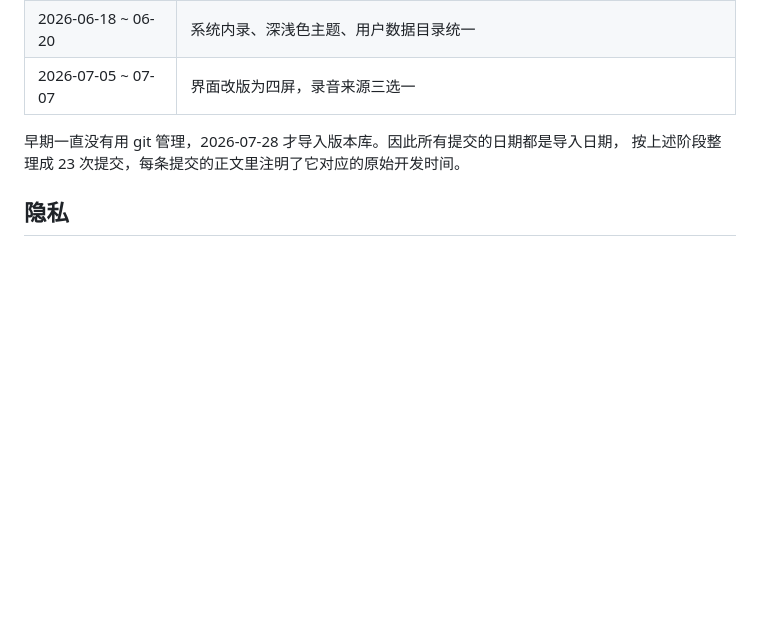
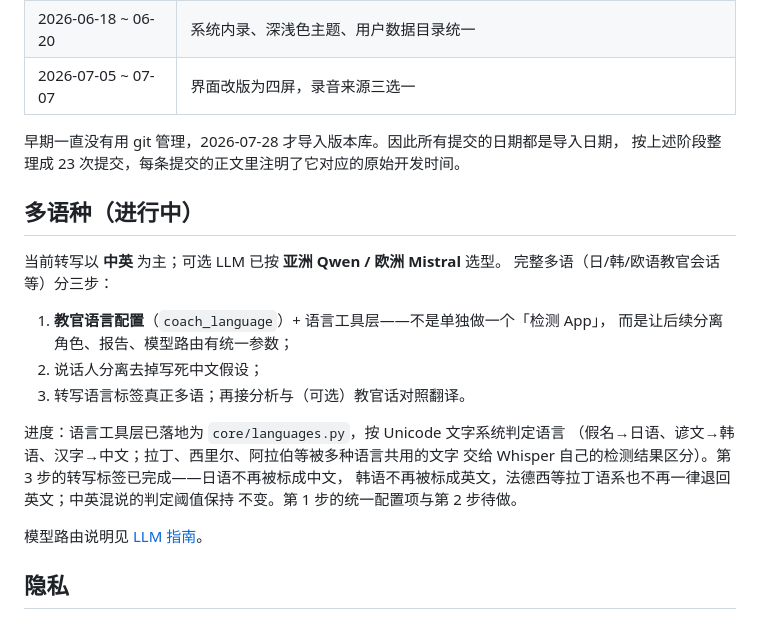
Before and after one commit to chillboy67/recorder-mac, a Markdown page: README.md, the part around the change. Rendered like a GitHub page; blank space fills up the shorter version.

```diff
--- a/README.md
+++ b/README.md
@@ -228,6 +228,24 @@ App 读取 `~/Documents`，安装脚本会把可运行副本与虚拟环境放
 早期一直没有用 git 管理，2026-07-28 才导入版本库。因此所有提交的日期都是导入日期，
 按上述阶段整理成 23 次提交，每条提交的正文里注明了它对应的原始开发时间。
 
+## 多语种（进行中）
+
+当前转写以 **中英** 为主；可选 LLM 已按 **亚洲 Qwen / 欧洲 Mistral** 选型。
+完整多语（日/韩/欧语教官会话等）分三步：
+
+1. **教官语言配置**（`coach_language`）+ 语言工具层——不是单独做一个「检测 App」，
+   而是让后续分离角色、报告、模型路由有统一参数；
+2. 说话人分离去掉写死中文假设；
+3. 转写语言标签真正多语；再接分析与（可选）教官话对照翻译。
+
+进度：语言工具层已落地为 `core/languages.py`，按 Unicode 文字系统判定语言
+（假名→日语、谚文→韩语、汉字→中文；拉丁、西里尔、阿拉伯等被多种语言共用的文字
+交给 Whisper 自己的检测结果区分）。第 3 步的转写标签已完成——日语不再被标成中文，
+韩语不再被标成英文，法德西等拉丁语系也不再一律退回英文；中英混说的判定阈值保持
+不变。第 1 步的统一配置项与第 2 步待做。
+
+模型路由说明见 [LLM 指南](lecture_intel/docs/LLM_MODELS.md)。
+
 ## 隐私
 
 - 模型与全部处理都在本机，**没有任何网络请求**（除首次下载模型）。
```
Also changed, not shown: README.en.md (+18 -0 lines).
